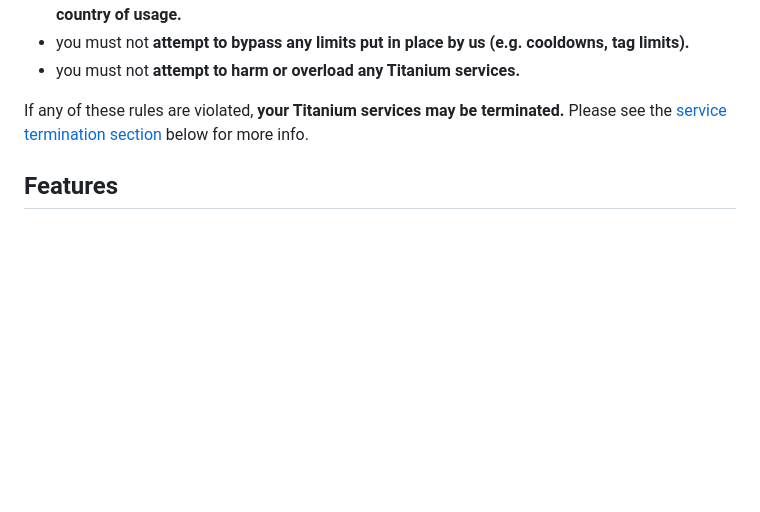
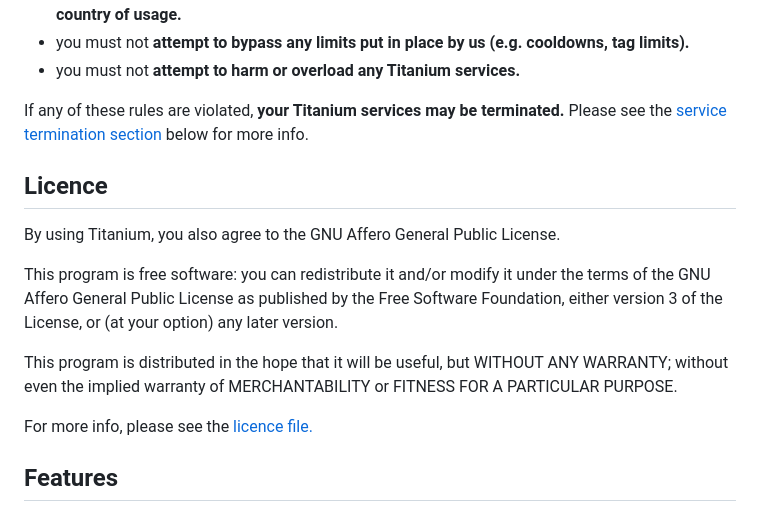
Before and after one commit to RestartB/titanium, a Markdown page: Terms.md, the part around the change printed below. Drawn GitHub-style; blank space fills up the shorter version.

Commit message:
docs: clarify licence in terms of use

```diff
--- a/Terms.md
+++ b/Terms.md
@@ -21,6 +21,20 @@ You must abide by the following guidelines when using Titanium's services:
 - you must not **attempt to harm or overload any Titanium services.**
 
 If any of these rules are violated, **your Titanium services may be terminated.** Please see the [service termination section](#service-termination) below for more info.
+
+## Licence
+By using Titanium, you also agree to the GNU Affero General Public License.
+
+This program is free software: you can redistribute it and/or modify
+it under the terms of the GNU Affero General Public License as published
+by the Free Software Foundation, either version 3 of the License, or
+(at your option) any later version.
+
+This program is distributed in the hope that it will be useful,
+but WITHOUT ANY WARRANTY; without even the implied warranty of
+MERCHANTABILITY or FITNESS FOR A PARTICULAR PURPOSE.
+
+For more info, please see the [licence file.](LICENCE)
 
 ## Features
 We are developing Titanium to add new features and remove bugs all the time. Because of this, new features may be added and some features may be removed. By using Titanium, you acknowledge this fact and that we are not responsible for any lost data or systems.
```
Also changed, not shown: other parts of Terms.md (+2 -2 lines).
